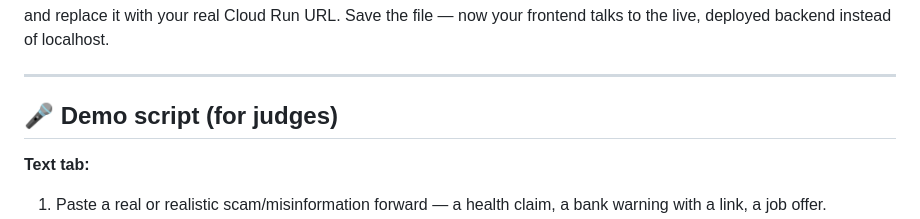
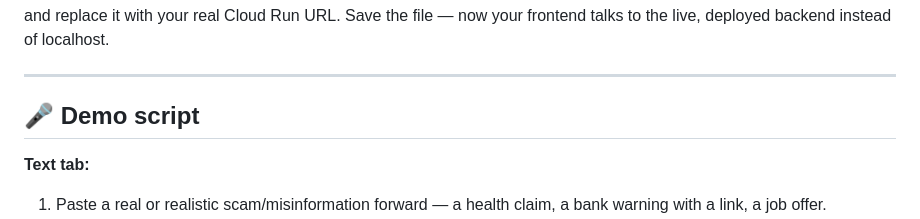
Before and after one commit to Nivedithagowda2/Verify-os, a Markdown page: README.md, the part around the change. Rendered like a GitHub page.

```diff
--- a/README.md
+++ b/README.md
@@ -185,7 +185,7 @@ and replace it with your real Cloud Run URL. Save the file — now your frontend
 
 ---
 
-## 🎤 Demo script (for judges)
+## 🎤 Demo script
 
 **Text tab:**
 1. Paste a real or realistic scam/misinformation forward — a health claim, a bank warning with a link, a job offer.
```
